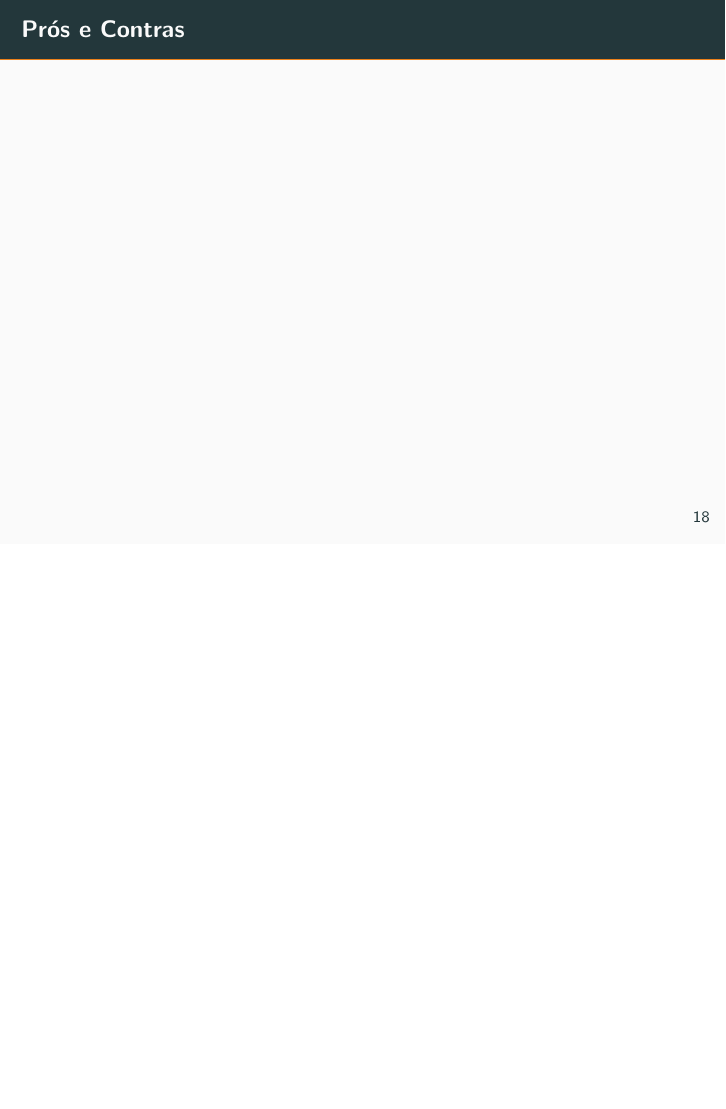
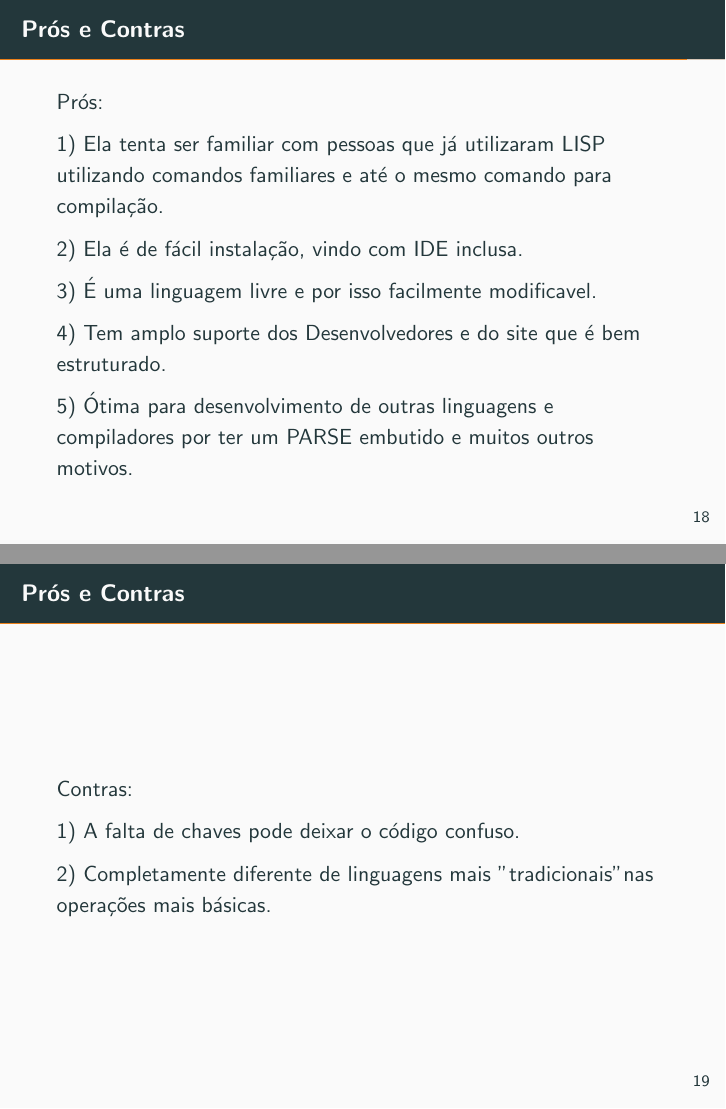
Before and after one commit to TCC-racket/pi-lib-semantic-in-racket, LaTeX slides (compiladorDante.tex): page 18 of 18 before the commit and pages 18 and 19 of 19 after it, the two joined at a grey line, the shorter picture padded with empty space. Compiled offline with pdfLaTeX.

Commit message:
Update compiladorDante.tex
Apresentação completa pendendo revisão de erros de portugues

```diff
--- a/compiladorDante.tex
+++ b/compiladorDante.tex
@@ -277,7 +286,27 @@ PEG
 % ---
 
 \begin{frame}{Prós e Contras}
+Prós:
+
+1) Ela tenta ser familiar com pessoas que já utilizaram LISP utilizando comandos familiares e até o mesmo comando para compilação.
+
+2) Ela é de fácil instalação, vindo com IDE inclusa.
+
+3) É uma linguagem livre e por isso facilmente modificavel.
+
+4) Tem amplo suporte dos Desenvolvedores e do site que é bem estruturado.
+
+5) Ótima para desenvolvimento de outras linguagens e compiladores por ter um PARSE embutido e muitos outros motivos.
+
 
 \end{frame}
+\begin{frame}{Prós e Contras}
+Contras:
 
+1) A falta de chaves pode deixar o código confuso.
+
+2) Completamente diferente de linguagens mais "tradicionais" nas operações mais básicas.
+
+
+\end{frame}
 \end{document}
```
Also changed, not shown: compiladorDante.tex (25 more changed lines). Lines whose indentation alone changed are shown as unchanged.
